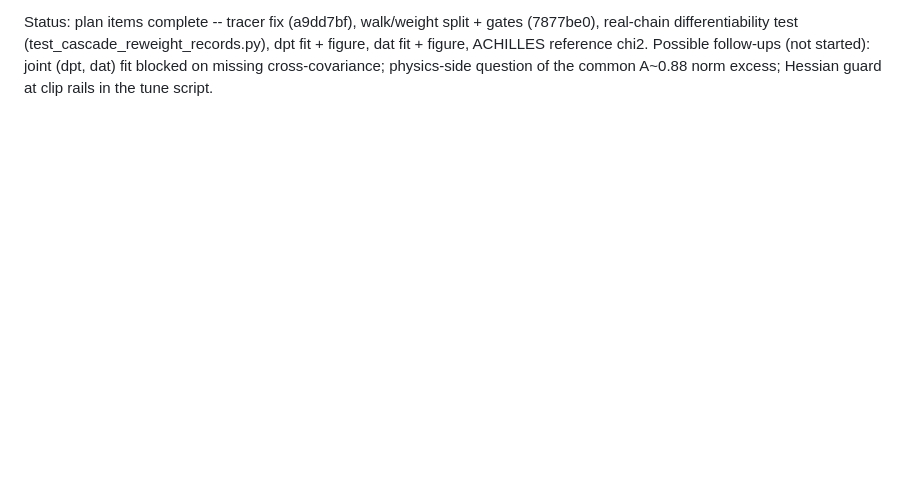
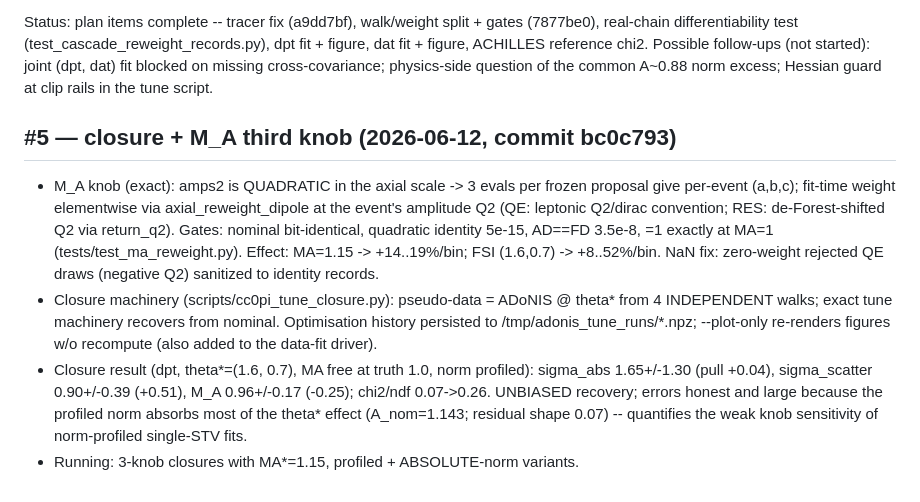
Before and after one commit to cesarjesusvalls/ADoNIS, a Markdown page: docs/logbook/cc0pi_t2k_tune.md, the part around the change. Rendered like a GitHub page; blank space fills up the shorter version.

Commit message:
docs: logbook #5 -- M_A knob gates + 2-param closure result (unbiased recovery; profiled norm absorbs the theta* effect)

```diff
--- a/docs/logbook/cc0pi_t2k_tune.md
+++ b/docs/logbook/cc0pi_t2k_tune.md
@@ -115,3 +115,23 @@ real-chain differentiability test (test_cascade_reweight_records.py), dpt fit +
 dat fit + figure, ACHILLES reference chi2. Possible follow-ups (not started): joint
 (dpt, dat) fit blocked on missing cross-covariance; physics-side question of the common
 A~0.88 norm excess; Hessian guard at clip rails in the tune script.
+
+## #5 — closure + M_A third knob (2026-06-12, commit bc0c793)
+
+- M_A knob (exact): amps2 is QUADRATIC in the axial scale -> 3 evals per frozen proposal
+  give per-event (a,b,c); fit-time weight elementwise via axial_reweight_dipole at the
+  event's amplitude Q2 (QE: leptonic Q2/dirac convention; RES: de-Forest-shifted Q2 via
+  return_q2). Gates: nominal bit-identical, quadratic identity 5e-15, AD==FD 3.5e-8,
+  =1 exactly at MA=1 (tests/test_ma_reweight.py). Effect: MA=1.15 -> +14..19%/bin;
+  FSI (1.6,0.7) -> +8..52%/bin. NaN fix: zero-weight rejected QE draws (negative Q2)
+  sanitized to identity records.
+- Closure machinery (scripts/cc0pi_tune_closure.py): pseudo-data = ADoNIS @ theta* from
+  4 INDEPENDENT walks; exact tune machinery recovers from nominal. Optimisation history
+  persisted to /tmp/adonis_tune_runs/*.npz; --plot-only re-renders figures w/o recompute
+  (also added to the data-fit driver).
+- Closure result (dpt, theta*=(1.6, 0.7), MA free at truth 1.0, norm profiled):
+  sigma_abs 1.65+/-1.30 (pull +0.04), sigma_scatter 0.90+/-0.39 (+0.51), M_A 0.96+/-0.17
+  (-0.25); chi2/ndf 0.07->0.26. UNBIASED recovery; errors honest and large because the
+  profiled norm absorbs most of the theta* effect (A_nom=1.143; residual shape 0.07) --
+  quantifies the weak knob sensitivity of norm-profiled single-STV fits.
+- Running: 3-knob closures with MA*=1.15, profiled + ABSOLUTE-norm variants.
```
